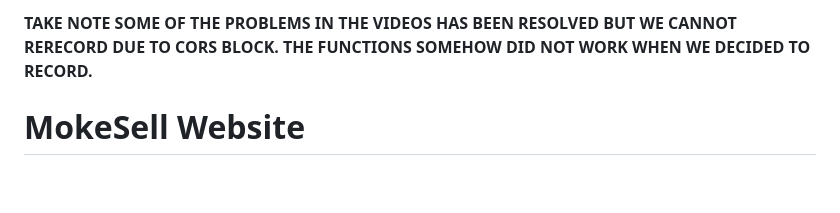
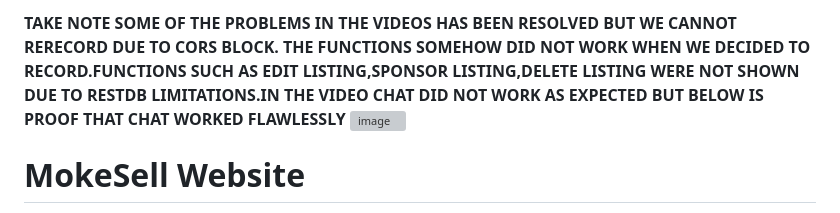
Before and after one commit to TanTzeWei/FED_S10266915G_S10267330A_assignment2, a Markdown page: README.md, the part around the change. Rendered like a GitHub page; blank space fills up the shorter version; grey boxes are pictures that could not be loaded.

Commit message:
proof of chat and updated readme

```diff
--- a/README.md
+++ b/README.md
@@ -1,4 +1,7 @@
-**TAKE NOTE SOME OF THE PROBLEMS IN THE VIDEOS HAS BEEN RESOLVED BUT WE CANNOT RERECORD DUE TO CORS BLOCK. THE FUNCTIONS SOMEHOW DID NOT WORK WHEN WE DECIDED TO RECORD.**
+**TAKE NOTE SOME OF THE PROBLEMS IN THE VIDEOS HAS BEEN RESOLVED BUT WE CANNOT RERECORD DUE TO CORS BLOCK. THE FUNCTIONS SOMEHOW DID NOT WORK WHEN WE DECIDED TO RECORD.FUNCTIONS
+SUCH AS EDIT LISTING,SPONSOR LISTING,DELETE LISTING WERE NOT SHOWN DUE TO RESTDB LIMITATIONS.IN THE VIDEO CHAT DID NOT WORK AS EXPECTED BUT BELOW IS PROOF THAT CHAT WORKED FLAWLESSLY**
+![image](https://github.com/user-attachments/assets/e21f18d8-19d7-4d95-9fa3-8abcee542469)
+
 # MokeSell Website
 
 MokeSell is a consumer-to-consumer (C2C) marketplace designed exclusively for mobile phone sales. Whether you're looking to sell your pre-loved smartphone or find a great deal on a second-hand device, MokeSell provides a seamless and trustworthy platform for all mobile phone transactions.
```
